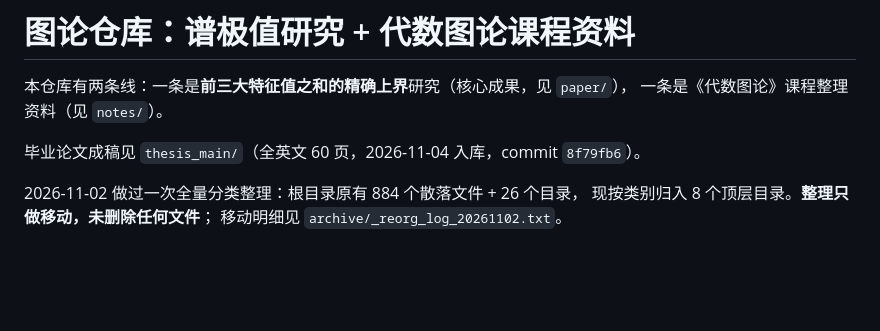
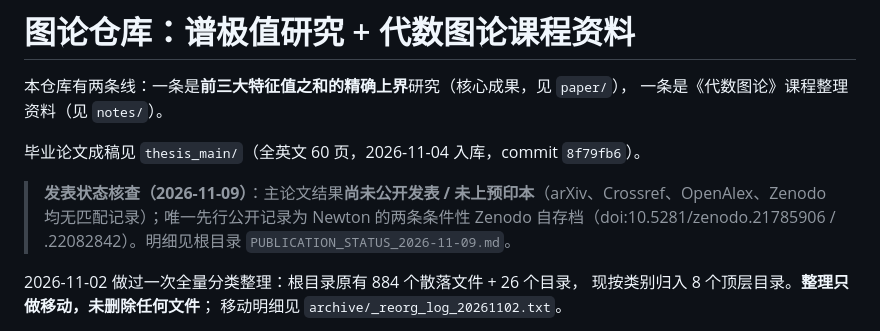
Before and after one commit to jhy28740-jhy/graph-theory-study, a Markdown page: README.md, the part around the change. Rendered like a GitHub page; blank space fills up the shorter version.

Commit message:
docs: publication-status check 2026-11-09 (result unpublished; Newton Zenodo prior claims noted)

```diff
--- a/README.md
+++ b/README.md
@@ -4,6 +4,8 @@
 一条是《代数图论》课程整理资料（见 `notes/`）。
 
 毕业论文成稿见 `thesis_main/`（全英文 60 页，2026-11-04 入库，commit `8f79fb6`）。
+
+> **发表状态核查（2026-11-09）**：主论文结果**尚未公开发表 / 未上预印本**（arXiv、Crossref、OpenAlex、Zenodo 均无匹配记录）；唯一先行公开记录为 Newton 的两条条件性 Zenodo 自存档（doi:10.5281/zenodo.21785906 / .22082842）。明细见根目录 `PUBLICATION_STATUS_2026-11-09.md`。
 
 2026-11-02 做过一次全量分类整理：根目录原有 884 个散落文件 + 26 个目录，
 现按类别归入 8 个顶层目录。**整理只做移动，未删除任何文件**；
```
Also changed, not shown: PUBLICATION_STATUS_2026-11-09.md (added, +52 -0 lines).
